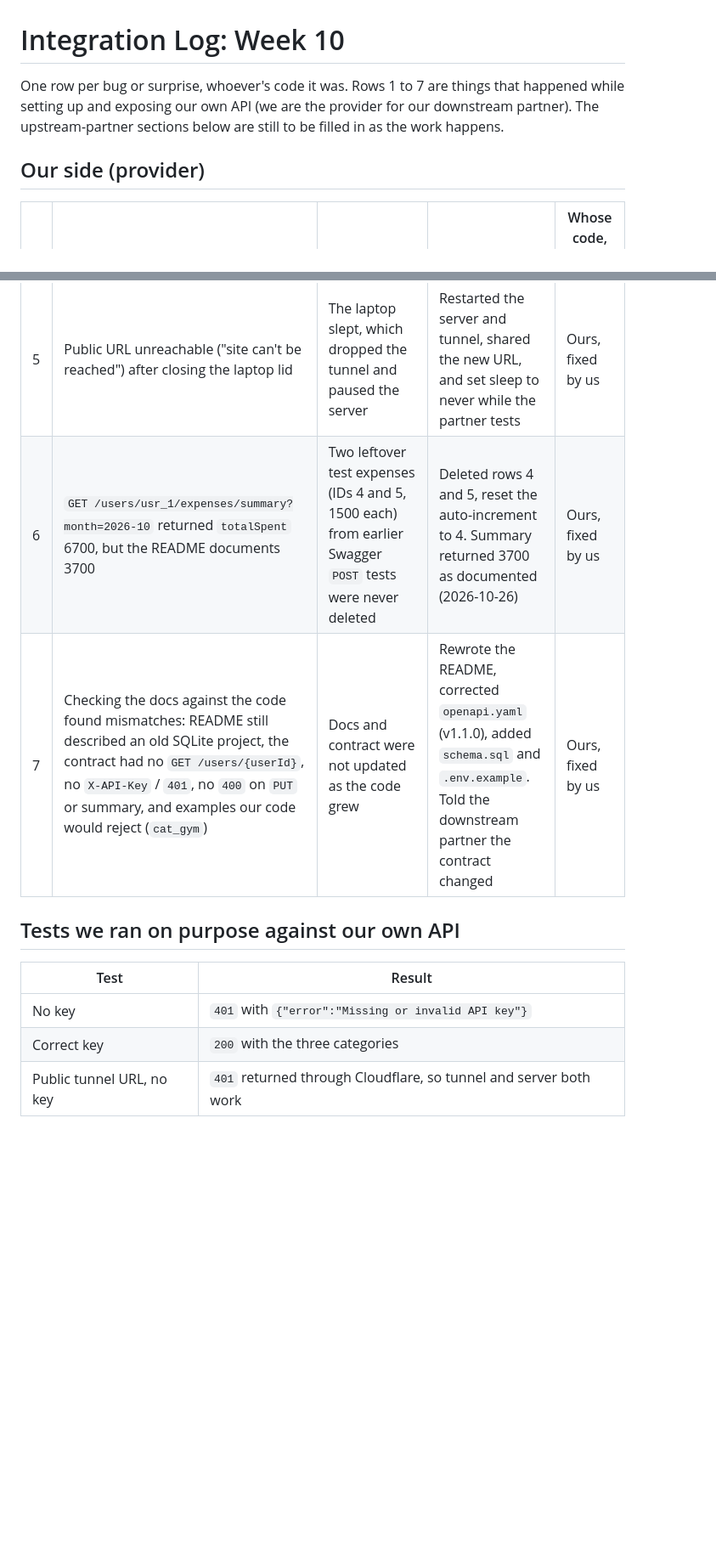
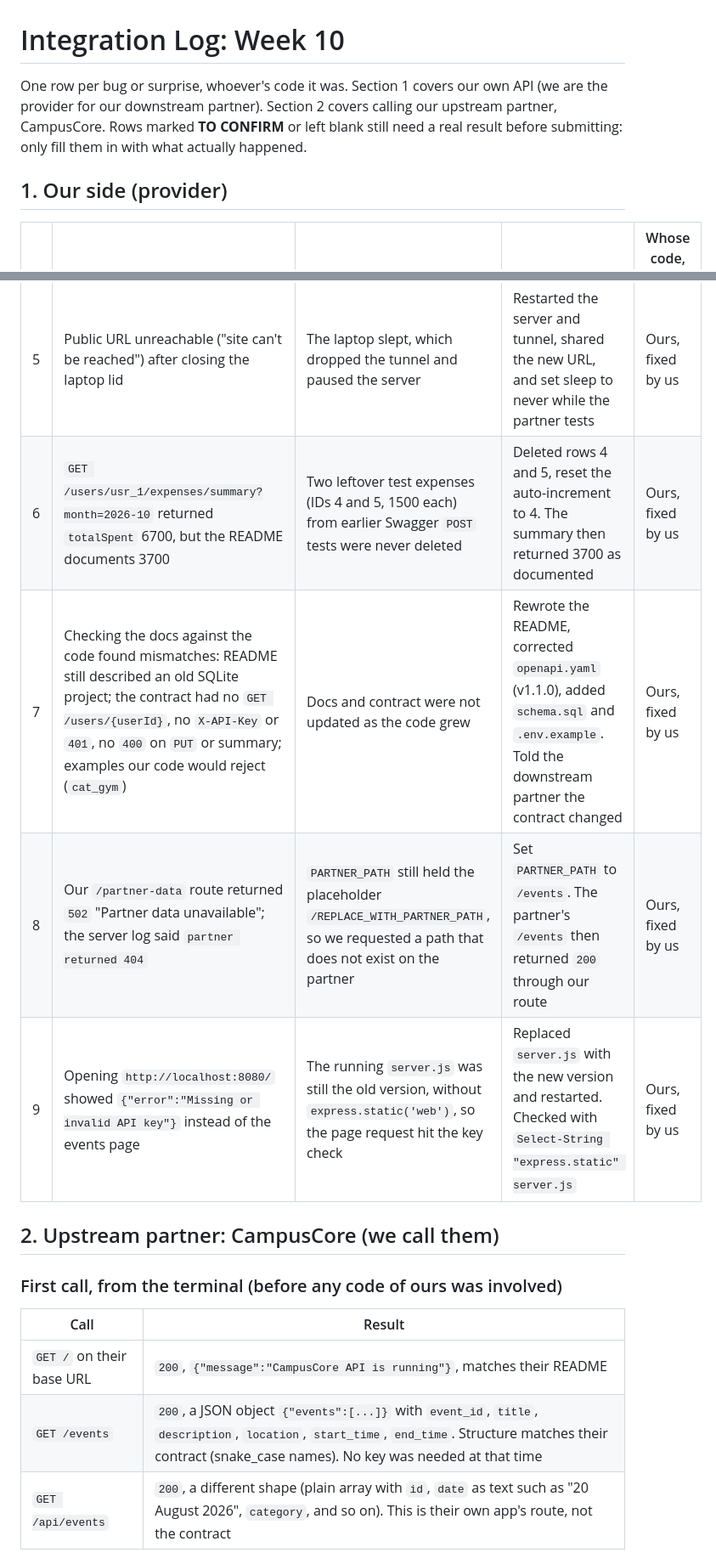
Before and after one commit to Eidrnn/APIproj, a Markdown page: INTEGRATION_LOG.md, 2 parts joined by grey strips. Shown at 85% size. Rendered like a GitHub page; blank space fills up the shorter version.

```diff
--- a/INTEGRATION_LOG.md
+++ b/INTEGRATION_LOG.md
@@ -1,11 +1,11 @@
 # Integration Log: Week 10
 
-One row per bug or surprise, whoever's code it was. Rows 1 to 7 are things that
-happened while setting up and exposing our own API (we are the provider for our
-downstream partner). The upstream-partner sections below are still to be filled
-in as the work happens.
+One row per bug or surprise, whoever's code it was. Section 1 covers our own API (we are
+the provider for our downstream partner). Section 2 covers calling our upstream partner,
+CampusCore. Rows marked **TO CONFIRM** or left blank still need a real result before
+submitting: only fill them in with what actually happened.
 
-## Our side (provider)
+## 1. Our side (provider)
 
 | # | What broke (symptom) | Root cause | Fix | Whose code, and who fixed it |
 |---|---|---|---|---|
@@ -15,13 +15,17 @@ in as the work happens.
 | 4 | Public tunnel URL stopped working: Cloudflare error 1033, later "Could not resolve host" | Quick tunnels only live while the cloudflared window stays open. The window had been closed or interrupted | Started a new tunnel, which gives a new random URL, and sent it to the partner | Ours, fixed by us |
 | 5 | Public URL unreachable ("site can't be reached") after closing the laptop lid | The laptop slept, which dropped the tunnel and paused the server | Restarted the server and tunnel, shared the new URL, and set sleep to never while the partner tests | Ours, fixed by us |
-| 6 | `GET /users/usr_1/expenses/summary?month=2026-10` returned `totalSpent` 6700, but the README documents 3700 | Two leftover test expenses (IDs 4 and 5, 1500 each) from earlier Swagger `POST` tests were never deleted | Deleted rows 4 and 5, reset the auto-increment to 4. Summary returned 3700 as documented (2026-10-26) | Ours, fixed by us |
-| 7 | Checking the docs against the code found mismatches: README still described an old SQLite project, the contract had no `GET /users/{userId}`, no `X-API-Key` / `401`, no `400` on `PUT` or summary, and examples our code would reject (`cat_gym`) | Docs and contract were not updated as the code grew | Rewrote the README, corrected `openapi.yaml` (v1.1.0), added `schema.sql` and `.env.example`. Told the downstream partner the contract changed | Ours, fixed by us |
+| 6 | `GET /users/usr_1/expenses/summary?month=2026-10` returned `totalSpent` 6700, but the README documents 3700 | Two leftover test expenses (IDs 4 and 5, 1500 each) from earlier Swagger `POST` tests were never deleted | Deleted rows 4 and 5, reset the auto-increment to 4. The summary then returned 3700 as documented | Ours, fixed by us |
+| 7 | Checking the docs against the code found mismatches: README still described an old SQLite project; the contract had no `GET /users/{userId}`, no `X-API-Key` or `401`, no `400` on `PUT` or summary; examples our code would reject (`cat_gym`) | Docs and contract were not updated as the code grew | Rewrote the README, corrected `openapi.yaml` (v1.1.0), added `schema.sql` and `.env.example`. Told the downstream partner the contract changed | Ours, fixed by us |
+| 8 | Our `/partner-data` route returned `502` "Partner data unavailable"; the server log said `partner returned 404` | `PARTNER_PATH` still held the placeholder `/REPLACE_WITH_PARTNER_PATH`, so we requested a path that does not exist on the partner | Set `PARTNER_PATH` to `/events`. The partner's `/events` then returned `200` through our route | Ours, fixed by us |
+| 9 | Opening `http://localhost:8080/` showed `{"error":"Missing or invalid API key"}` instead of the events page | The running `server.js` was still the old version, without `express.static('web')`, so the page request hit the key check | Replaced `server.js` with the new version and restarted. Checked with `Select-String "express.static" server.js` | Ours, fixed by us |
 
-## Tests we ran on purpose against our own API
+## 2. Upstream partner: CampusCore (we call them)
 
-| Test | Result |
+### First call, from the terminal (before any code of ours was involved)
+
+| Call | Result |
 |---|---|
-| No key | `401` with `{"error":"Missing or invalid API key"}` |
-| Correct key | `200` with the three categories |
-| Public tunnel URL, no key | `401` returned through Cloudflare, so tunnel and server both work |
+| `GET /` on their base URL | `200`, `{"message":"CampusCore API is running"}`, matches their README |
+| `GET /events` | `200`, a JSON object `{"events":[...]}` with `event_id`, `title`, `description`, `location`, `start_time`, `end_time`. Structure matches their contract (snake_case names). No key was needed at that time |
+| `GET /api/events` | `200`, a different shape (plain array with `id`, `date` as text such as "20 August 2026", `category`, and so on). This is their own app's route, not the contract |
 
```
Also changed, not shown: other parts of INTEGRATION_LOG.md (+34 -10 lines).
